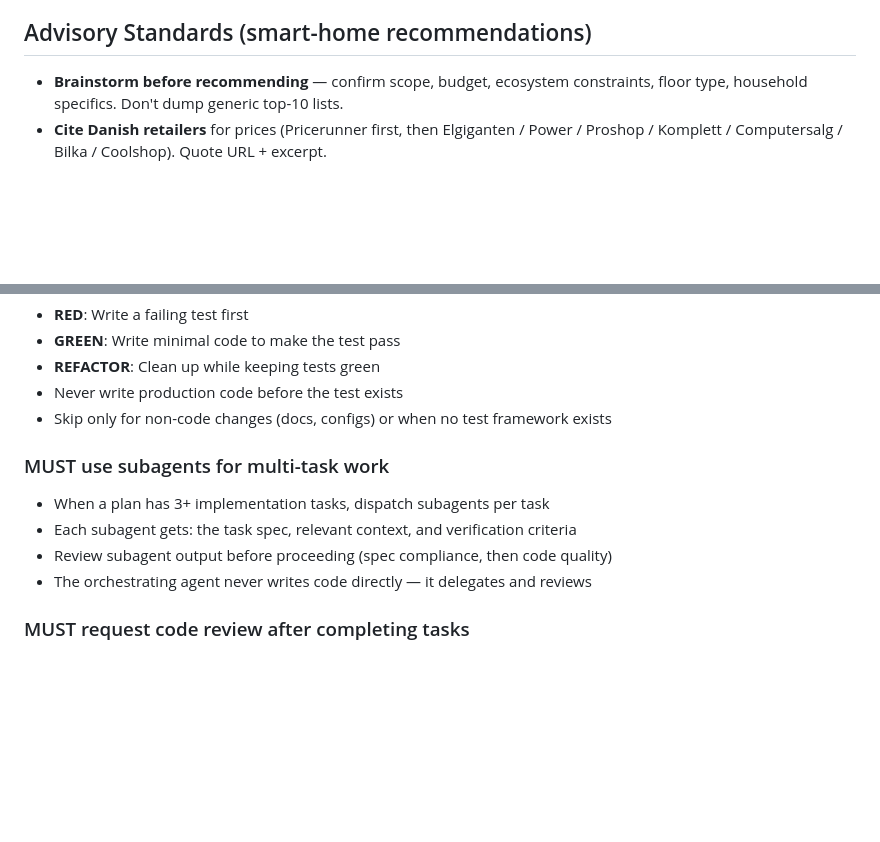
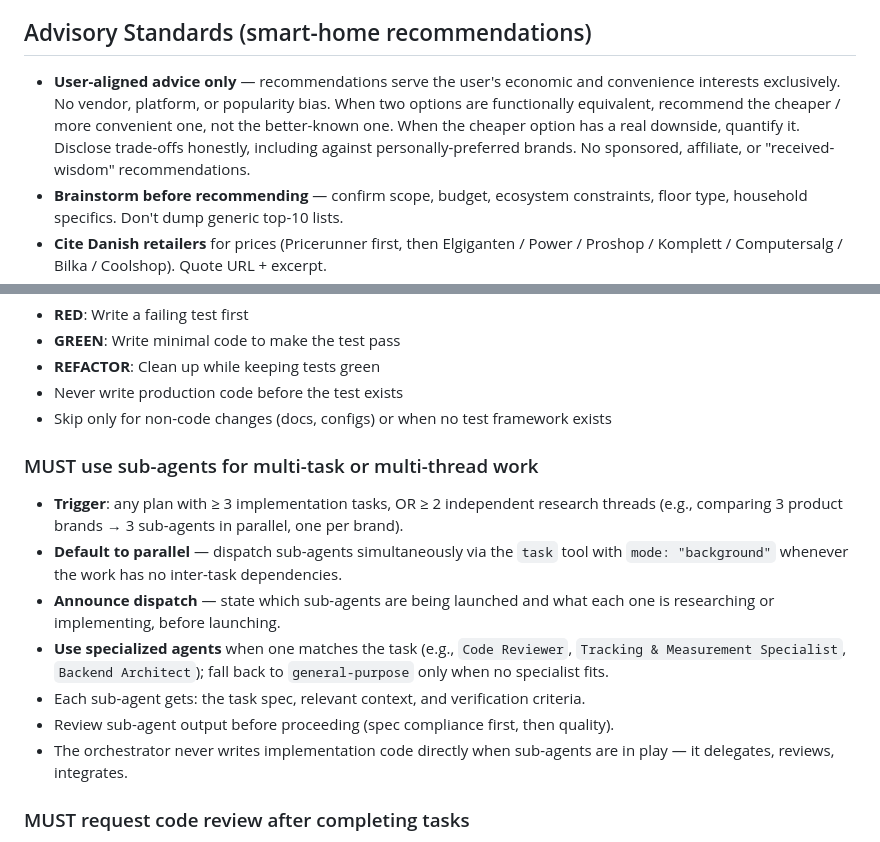
Before and after one commit to dozen1/smart_home, a Markdown page: .github/copilot-instructions.md, 2 parts joined by grey strips. Drawn GitHub-style; blank space fills up the shorter version.

Commit message:
docs: add user-aligned advice clause and strengthen sub-agents rule
- Add 'User-aligned advice only' clause to Advisory Standards: no vendor,
  platform, or popularity bias; recommendations serve the user's economic
  and convenience interests exclusively.
- Strengthen 'MUST use sub-agents' workflow rule: explicit triggers
  (\u22653 tasks OR \u22652 independent research threads), default-to-parallel
  dispatch, announce-before-launch requirement, prefer specialized agents
  over general-purpose.

Co-authored-by: Copilot <223556219+Copilot@users.noreply.github.com>

```diff
--- a/.github/copilot-instructions.md
+++ b/.github/copilot-instructions.md
@@ -44,6 +44,7 @@ README.md
 
 ## Advisory Standards (smart-home recommendations)
 
+- **User-aligned advice only** — recommendations serve the user's economic and convenience interests exclusively. No vendor, platform, or popularity bias. When two options are functionally equivalent, recommend the cheaper / more convenient one, not the better-known one. When the cheaper option has a real downside, quantify it. Disclose trade-offs honestly, including against personally-preferred brands. No sponsored, affiliate, or "received-wisdom" recommendations.
 - **Brainstorm before recommending** — confirm scope, budget, ecosystem constraints, floor type, household specifics. Don't dump generic top-10 lists.
 - **Cite Danish retailers** for prices (Pricerunner first, then Elgiganten / Power / Proshop / Komplett / Computersalg / Bilka / Coolshop). Quote URL + excerpt.
 - **Trade-off tables, not prose paragraphs** — when comparing 2+ options, present a table with criteria → options → outcome → pick.
@@ -134,11 +135,14 @@ These workflow steps are **not optional**. They apply to every feature, automati
 - Never write production code before the test exists
 - Skip only for non-code changes (docs, configs) or when no test framework exists
 
-### MUST use subagents for multi-task work
-- When a plan has 3+ implementation tasks, dispatch subagents per task
-- Each subagent gets: the task spec, relevant context, and verification criteria
-- Review subagent output before proceeding (spec compliance, then code quality)
-- The orchestrating agent never writes code directly — it delegates and reviews
+### MUST use sub-agents for multi-task or multi-thread work
+- **Trigger**: any plan with ≥ 3 implementation tasks, OR ≥ 2 independent research threads (e.g., comparing 3 product brands → 3 sub-agents in parallel, one per brand).
+- **Default to parallel** — dispatch sub-agents simultaneously via the `task` tool with `mode: "background"` whenever the work has no inter-task dependencies.
+- **Announce dispatch** — state which sub-agents are being launched and what each one is researching or implementing, before launching.
+- **Use specialized agents** when one matches the task (e.g., `Code Reviewer`, `Tracking & Measurement Specialist`, `Backend Architect`); fall back to `general-purpose` only when no specialist fits.
+- Each sub-agent gets: the task spec, relevant context, and verification criteria.
+- Review sub-agent output before proceeding (spec compliance first, then quality).
+- The orchestrator never writes implementation code directly when sub-agents are in play — it delegates, reviews, integrates.
 
 ### MUST request code review after completing tasks
 - Self-review against the plan before declaring done
```
